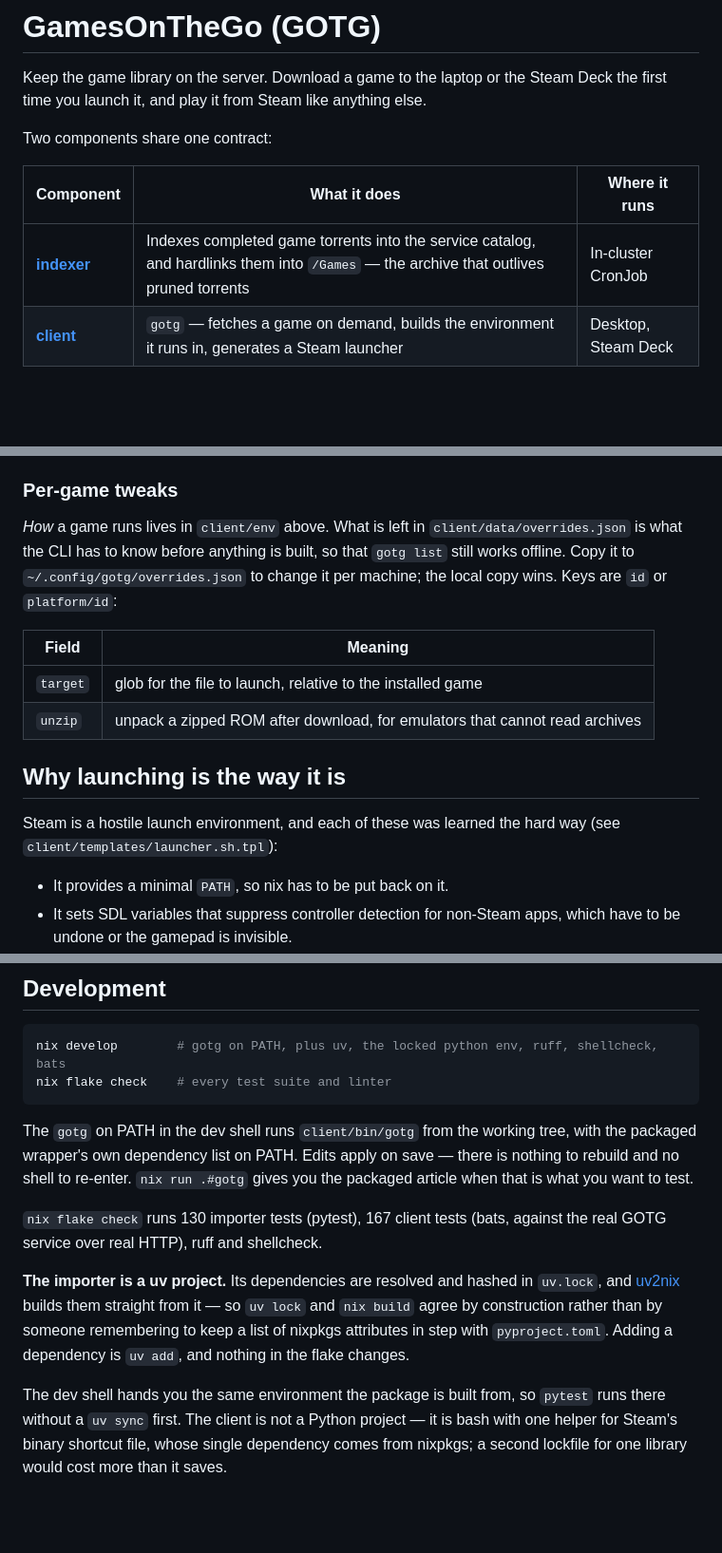
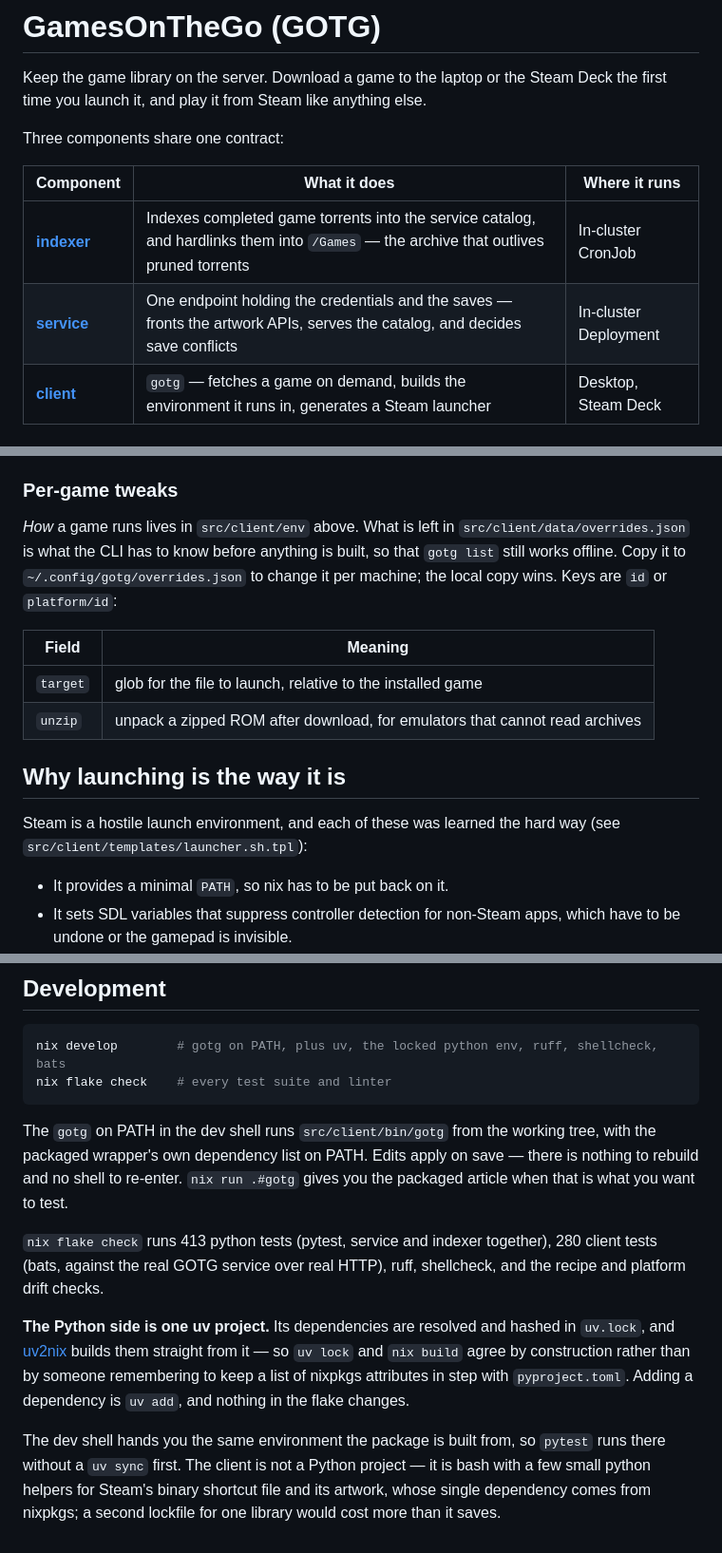
Before and after one commit to dscrawford/GamesOnTheGo, a Markdown page: README.md, 3 parts joined by grey strips. Shown at 95% size. GitHub-like rendering; blank space fills up the shorter version.

Commit message:
docs: the README catches up with the monolith
Four verification agents swept every section against the code. The
component table gains the service row it was owed, seven client/ paths
gain their src/ prefix, the spec pointer names its repo, and the test
counts read what nix flake check actually runs: 413 pytest, 280 bats.

````diff
--- a/README.md
+++ b/README.md
@@ -3,11 +3,12 @@
 Keep the game library on the server. Download a game to the laptop or the Steam
 Deck the first time you launch it, and play it from Steam like anything else.
 
-Two components share one contract:
+Three components share one contract:
 
 | Component | What it does | Where it runs |
 |---|---|---|
 | **[indexer](src/gotg/indexer/)** | Indexes completed game torrents into the service catalog, and hardlinks them into `/Games` — the archive that outlives pruned torrents | In-cluster CronJob |
+| **[service](src/gotg/service/)** | One endpoint holding the credentials and the saves — fronts the artwork APIs, serves the catalog, and decides save conflicts | In-cluster Deployment |
 | **[client](src/client/)** | `gotg` — fetches a game on demand, builds the environment it runs in, generates a Steam launcher | Desktop, Steam Deck |
 
 ## The entry-id contract
@@ -586,8 +587,8 @@ those installed by hand.
 
 ### Per-game tweaks
 
-*How* a game runs lives in `client/env` above. What is left in
-`client/data/overrides.json` is what the CLI has to know before anything is
+*How* a game runs lives in `src/client/env` above. What is left in
+`src/client/data/overrides.json` is what the CLI has to know before anything is
 built, so that `gotg list` still works offline. Copy it to
 `~/.config/gotg/overrides.json` to change it per machine; the local copy wins.
 Keys are `id` or `platform/id`:
@@ -600,7 +601,7 @@ Keys are `id` or `platform/id`:
 ## Why launching is the way it is
 
 Steam is a hostile launch environment, and each of these was learned the hard way
-(see `client/templates/launcher.sh.tpl`):
+(see `src/client/templates/launcher.sh.tpl`):
 
 - It provides a minimal `PATH`, so nix has to be put back on it.
 - It sets SDL variables that suppress controller detection for non-Steam apps,
@@ -619,15 +620,16 @@ nix develop        # gotg on PATH, plus uv, the locked python env, ruff, shellch
 nix flake check    # every test suite and linter
 ```
 
-The `gotg` on PATH in the dev shell runs `client/bin/gotg` from the working
+The `gotg` on PATH in the dev shell runs `src/client/bin/gotg` from the working
 tree, with the packaged wrapper's own dependency list on PATH. Edits apply on
 save — there is nothing to rebuild and no shell to re-enter. `nix run .#gotg`
 gives you the packaged article when that is what you want to test.
 
-`nix flake check` runs 130 importer tests (pytest), 167 client tests (bats,
-against the real GOTG service over real HTTP), ruff and shellcheck.
+`nix flake check` runs 413 python tests (pytest, service and indexer together),
+280 client tests (bats, against the real GOTG service over real HTTP), ruff,
+shellcheck, and the recipe and platform drift checks.
 
-**The importer is a uv project.** Its dependencies are resolved and hashed in
+**The Python side is one uv project.** Its dependencies are resolved and hashed in
 `uv.lock`, and [uv2nix](https://github.com/pyproject-nix/uv2nix) builds
 them straight from it — so `uv lock` and `nix build` agree by construction
 rather than by someone remembering to keep a list of nixpkgs attributes in step
@@ -636,6 +638,6 @@ changes.
 
 The dev shell hands you the same environment the package is built from, so
 `pytest` runs there without a `uv sync` first. The client is not a Python
-project — it is bash with one helper for Steam's binary shortcut file, whose
-single dependency comes from nixpkgs; a second lockfile for one library would
-cost more than it saves.
+project — it is bash with a few small python helpers for Steam's binary
+shortcut file and its artwork, whose single dependency comes from nixpkgs; a
+second lockfile for one library would cost more than it saves.
````
Also changed, not shown: other parts of README.md (+4 -4 lines).
